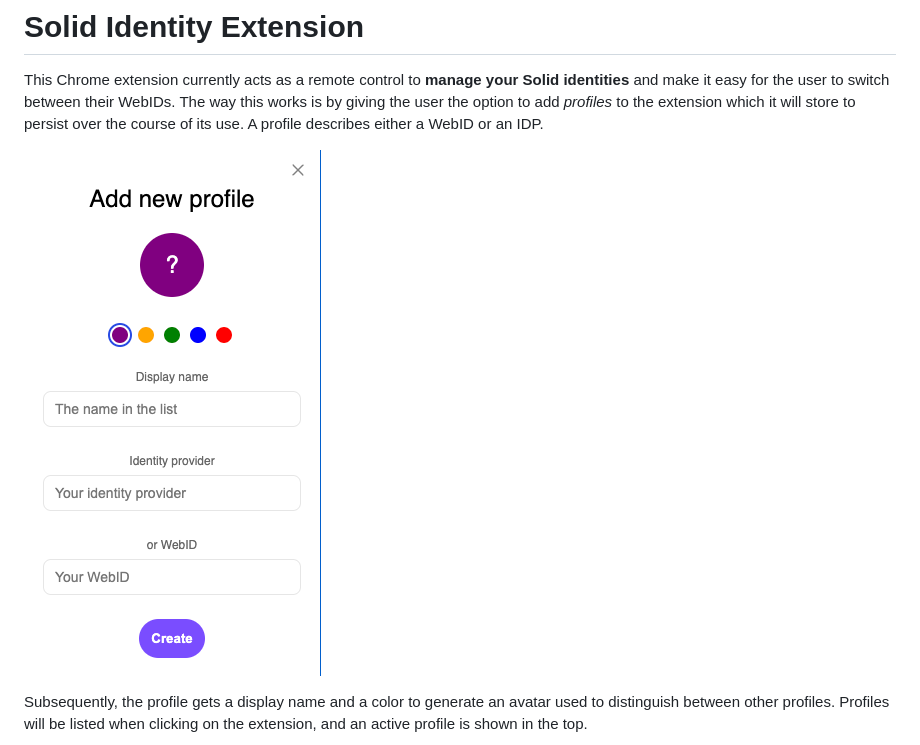
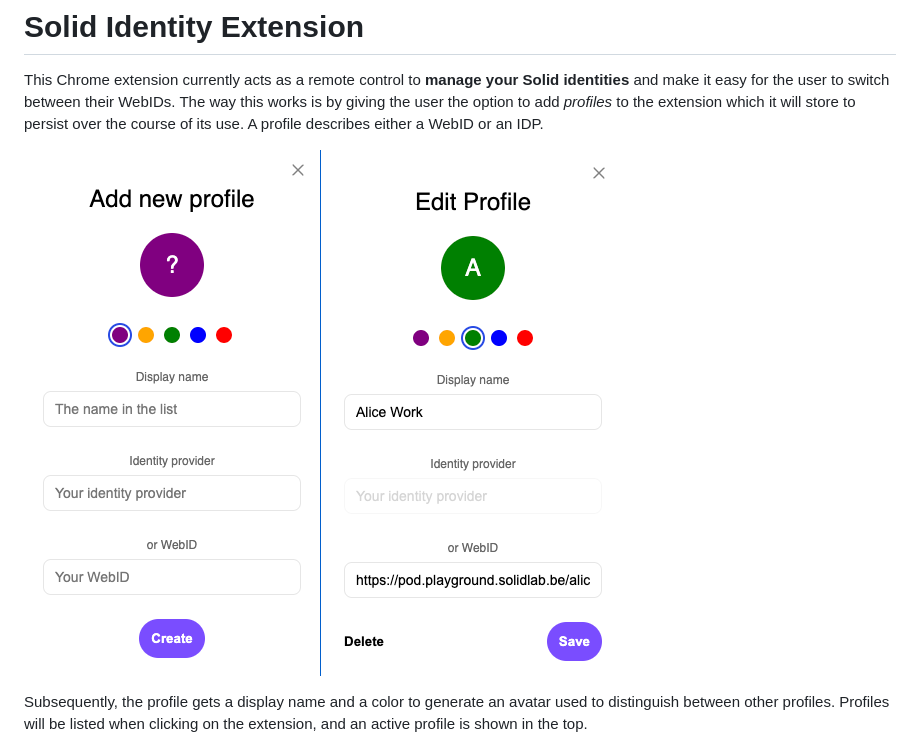
Before and after one commit to SolidLabResearch/solid-identity-manager, a Markdown page: README.md, the part around the change. GitHub-like rendering.

Commit message:
docs: added profile screenshot to README.md

```diff
--- a/README.md
+++ b/README.md
@@ -7,6 +7,7 @@ it will store to persist over the course of its use.
 A profile describes either a WebID or an IDP.
 
 ![alt text](./screenshots/create-profile.png)
+![alt text](./screenshots/profile.png)
 
 Subsequently, the profile gets a display name and
 a color to generate an avatar used to distinguish between other profiles.
```
